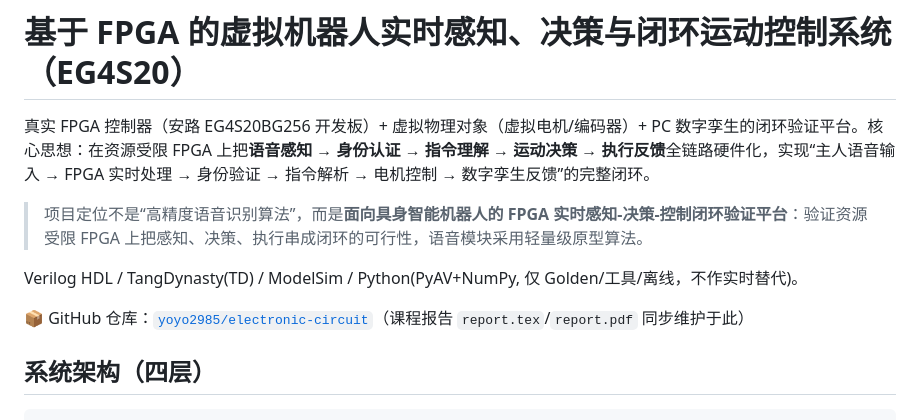
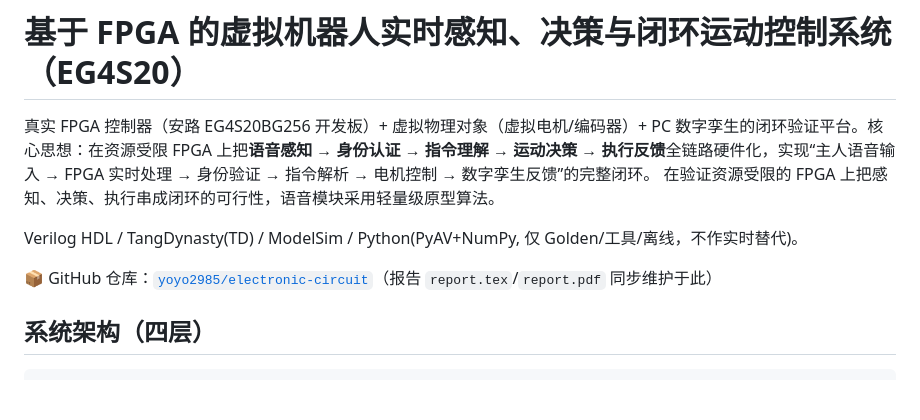
Before and after one commit to yoyo2985/electronic-circuit, a Markdown page: README.md, the part around the change. GitHub-like rendering; blank space fills up the shorter version.

```diff
--- a/README.md
+++ b/README.md
@@ -1,12 +1,11 @@
 # 基于 FPGA 的虚拟机器人实时感知、决策与闭环运动控制系统（EG4S20）
 
 真实 FPGA 控制器（安路 EG4S20BG256 开发板）+ 虚拟物理对象（虚拟电机/编码器）+ PC 数字孪生的闭环验证平台。核心思想：在资源受限 FPGA 上把**语音感知 → 身份认证 → 指令理解 → 运动决策 → 执行反馈**全链路硬件化，实现“主人语音输入 → FPGA 实时处理 → 身份验证 → 指令解析 → 电机控制 → 数字孪生反馈”的完整闭环。
-
-> 项目定位不是“高精度语音识别算法”，而是**面向具身智能机器人的 FPGA 实时感知-决策-控制闭环验证平台**：验证资源受限 FPGA 上把感知、决策、执行串成闭环的可行性，语音模块采用轻量级原型算法。
+在验证资源受限的 FPGA 上把感知、决策、执行串成闭环的可行性，语音模块采用轻量级原型算法。
 
 Verilog HDL / TangDynasty(TD) / ModelSim / Python(PyAV+NumPy, 仅 Golden/工具/离线，不作实时替代)。
 
-📦 GitHub 仓库：[`yoyo2985/electronic-circuit`](https://github.com/yoyo2985/electronic-circuit)（课程报告 `report.tex`/`report.pdf` 同步维护于此）
+📦 GitHub 仓库：[`yoyo2985/electronic-circuit`](https://github.com/yoyo2985/electronic-circuit)（报告 `report.tex`/`report.pdf` 同步维护于此）
 
 ## 系统架构（四层）
 
```
